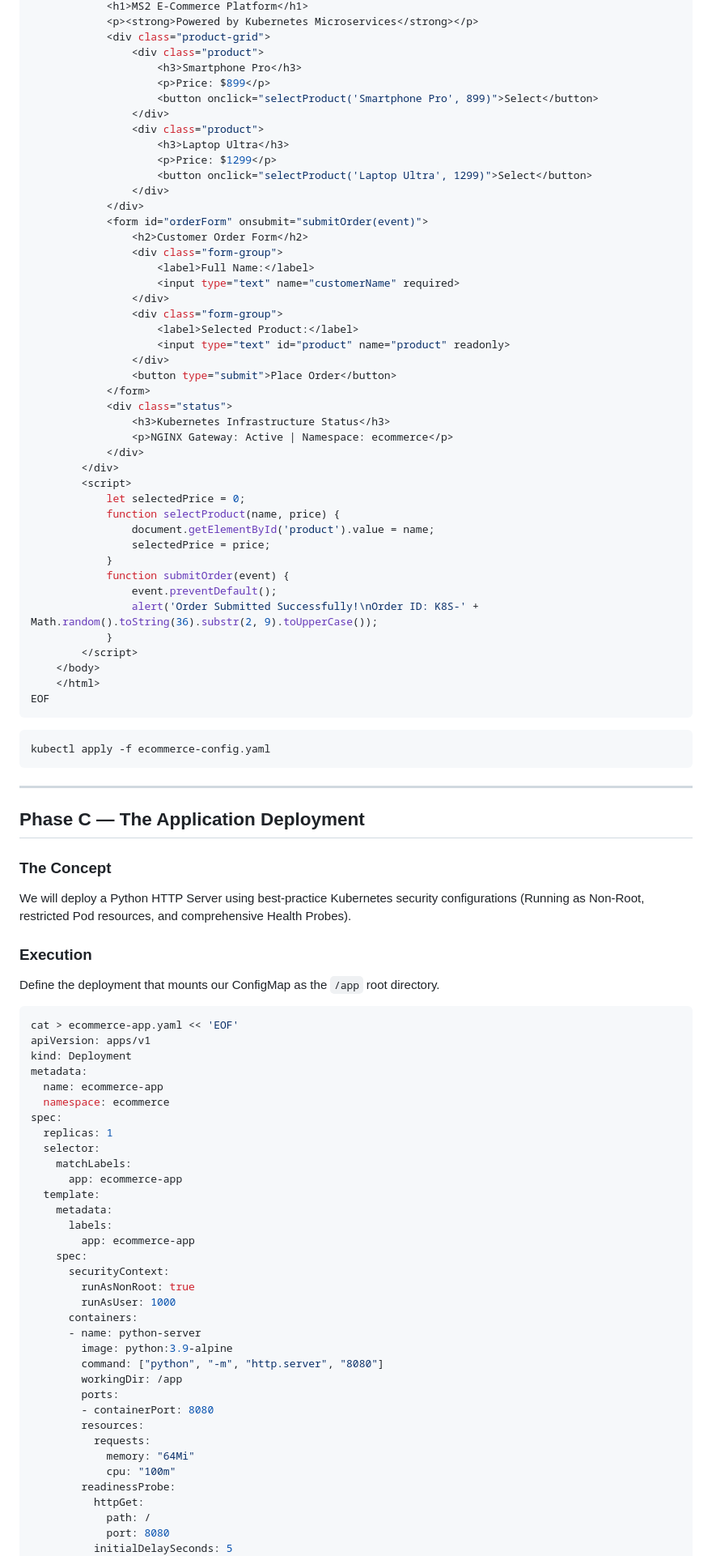
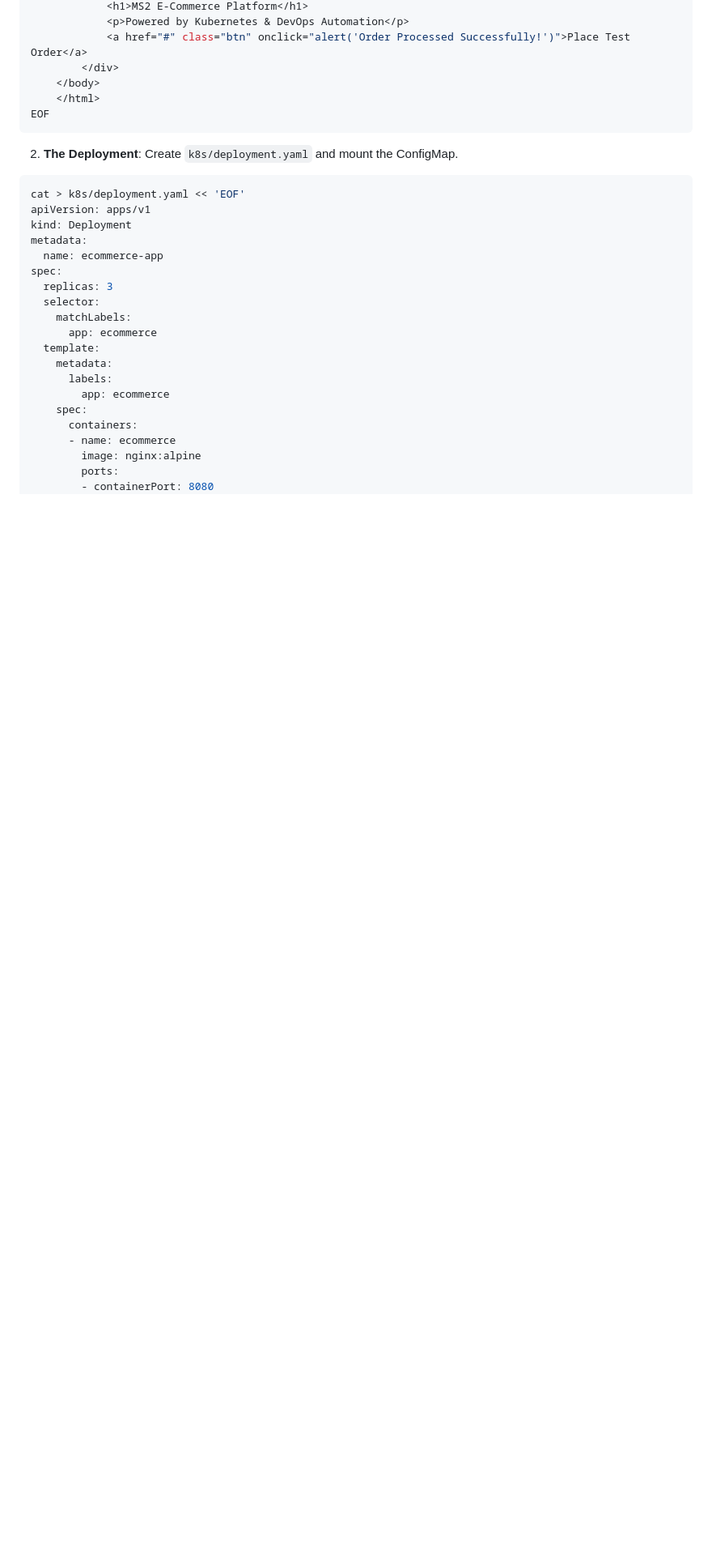
Before and after one commit to florayuyuun123/devops-platform, a Markdown page: labs/phase-10-capstone/LAB.md, the part around one of its changes. Shown at 81% size. Rendered like a GitHub page; blank space fills up the shorter version.

````diff
--- a/labs/phase-10-capstone/LAB.md
+++ b/labs/phase-10-capstone/LAB.md
@@ -73,98 +94,32 @@ data:
             <h1>MS2 E-Commerce Platform</h1>
-            <p><strong>Powered by Kubernetes Microservices</strong></p>
-            <div class="product-grid">
-                <div class="product">
-                    <h3>Smartphone Pro</h3>
-                    <p>Price: $899</p>
-                    <button onclick="selectProduct('Smartphone Pro', 899)">Select</button>
-                </div>
-                <div class="product">
-                    <h3>Laptop Ultra</h3>
-                    <p>Price: $1299</p>
-                    <button onclick="selectProduct('Laptop Ultra', 1299)">Select</button>
-                </div>
-            </div>
-            <form id="orderForm" onsubmit="submitOrder(event)">
-                <h2>Customer Order Form</h2>
-                <div class="form-group">
-                    <label>Full Name:</label>
-                    <input type="text" name="customerName" required>
-                </div>
-                <div class="form-group">
-                    <label>Selected Product:</label>
-                    <input type="text" id="product" name="product" readonly>
-                </div>
-                <button type="submit">Place Order</button>
-            </form>
-            <div class="status">
-                <h3>Kubernetes Infrastructure Status</h3>
-                <p>NGINX Gateway: Active | Namespace: ecommerce</p>
-            </div>
+            <p>Powered by Kubernetes & DevOps Automation</p>
+            <a href="#" class="btn" onclick="alert('Order Processed Successfully!')">Place Test Order</a>
         </div>
-        <script>
-            let selectedPrice = 0;
-            function selectProduct(name, price) {
-                document.getElementById('product').value = name;
-                selectedPrice = price;
-            }
-            function submitOrder(event) {
-                event.preventDefault();
-                alert('Order Submitted Successfully!\nOrder ID: K8S-' + Math.random().toString(36).substr(2, 9).toUpperCase());
-            }
-        </script>
     </body>
     </html>
 EOF
 ```
 
+2. **The Deployment**: Create `k8s/deployment.yaml` and mount the ConfigMap.
 ```bash
-kubectl apply -f ecommerce-config.yaml
-```
-
----
-
-## Phase C — The Application Deployment
-
-### The Concept
-We will deploy a Python HTTP Server using best-practice Kubernetes security configurations (Running as Non-Root, restricted Pod resources, and comprehensive Health Probes).
-
-### Execution
-Define the deployment that mounts our ConfigMap as the `/app` root directory.
-
-```bash
-cat > ecommerce-app.yaml << 'EOF'
+cat > k8s/deployment.yaml << 'EOF'
 apiVersion: apps/v1
 kind: Deployment
 metadata:
   name: ecommerce-app
-  namespace: ecommerce
 spec:
-  replicas: 1
+  replicas: 3
   selector:
     matchLabels:
-      app: ecommerce-app
+      app: ecommerce
   template:
     metadata:
       labels:
-        app: ecommerce-app
+        app: ecommerce
     spec:
-      securityContext:
-        runAsNonRoot: true
-        runAsUser: 1000
       containers:
-      - name: python-server
-        image: python:3.9-alpine
-        command: ["python", "-m", "http.server", "8080"]
-        workingDir: /app
+      - name: ecommerce
+        image: nginx:alpine
         ports:
         - containerPort: 8080
-        resources:
-          requests:
-            memory: "64Mi"
-            cpu: "100m"
-        readinessProbe:
-          httpGet:
-            path: /
-            port: 8080
-          initialDelaySeconds: 5
         volumeMounts:
````
Also changed, not shown: other parts of labs/phase-10-capstone/LAB.md (+81 -116 lines).
